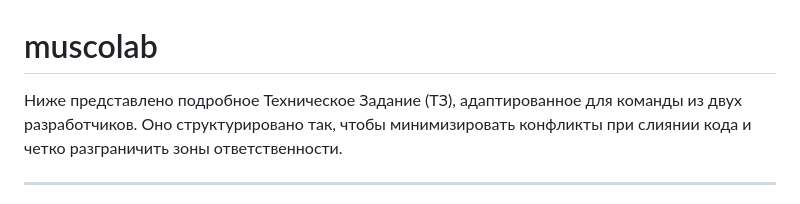
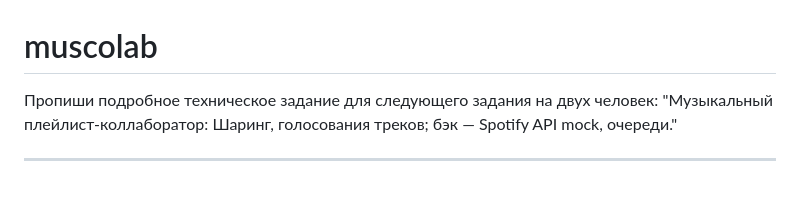
Before and after one commit to semyonhartov/muscolab, a Markdown page: README.md, the part around the change. Rendered like a GitHub page.

Commit message:
Update README.md
+Prompt fix

```diff
--- a/README.md
+++ b/README.md
@@ -1,8 +1,7 @@
 # muscolab
 
-
-
-Ниже представлено подробное Техническое Задание (ТЗ), адаптированное для команды из двух разработчиков. Оно структурировано так, чтобы минимизировать конфликты при слиянии кода и четко разграничить зоны ответственности.
+Пропиши подробное техническое задание для следующего задания на двух человек:
+"Музыкальный плейлист-коллаборатор: Шаринг, голосования треков; бэк — Spotify API mock, очереди."
 
 ---
 
```
